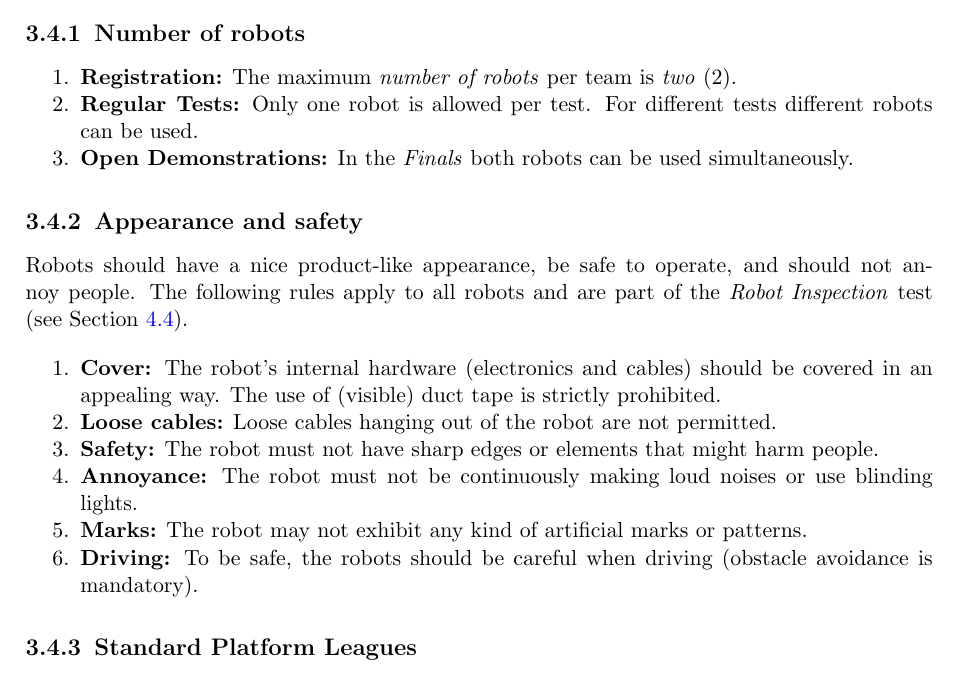
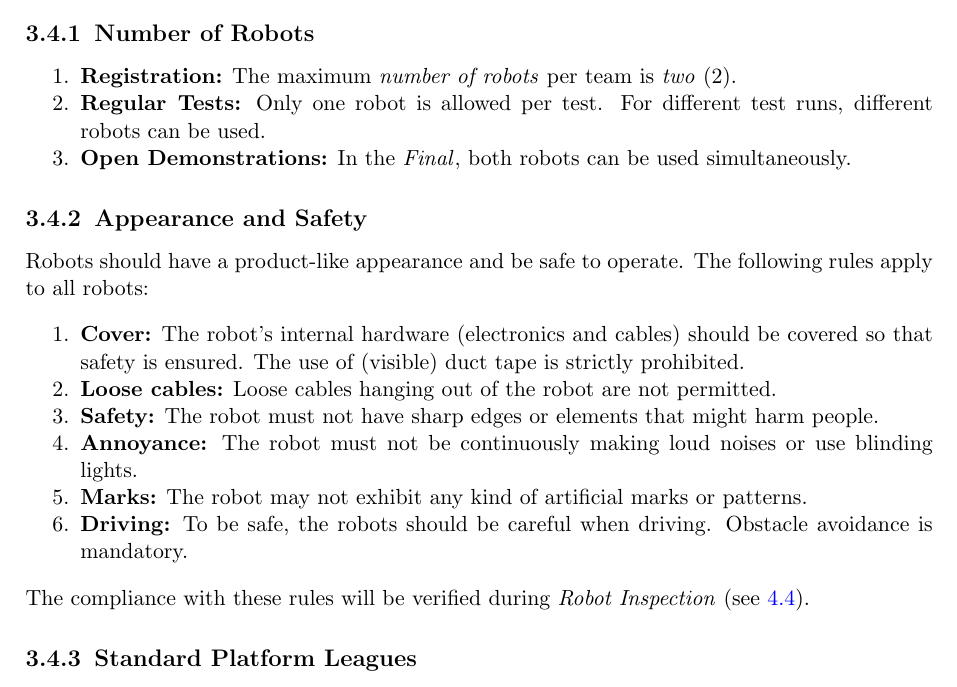
Before and after one commit to RoboCupAtHome/RuleBook, a LaTeX thesis (Rulebook.tex, which reads general_rules/Robots.tex): part of page 25 of 88, cut so that both start at the same text. Compiled offline with pdfLaTeX.

Commit message:
[general_rules/Robots] Minor clarifications

```diff
--- a/general_rules/Robots.tex
+++ b/general_rules/Robots.tex
@@ -2,27 +2,29 @@
 \section{Robots}
 \label{rule:robots}
 
-\subsection{Number of robots}
+\subsection{Number of Robots}
 \label{rule:robots_number}
 
 \begin{enumerate}
 	\item \textbf{Registration:} The maximum \term{number of robots} per team is \emph{two} (2).
-	\item \textbf{Regular Tests:} Only one robot is allowed per test. For different tests different robots can be used.
-	\item \textbf{Open Demonstrations:} In the \iterm{Finals} both robots can be used simultaneously.
+	\item \textbf{Regular Tests:} Only one robot is allowed per test. For different test runs, different robots can be used.
+	\item \textbf{Open Demonstrations:} In the \FINAL, both robots can be used simultaneously.
 \end{enumerate}
 
-\subsection{Appearance and safety}
+\subsection{Appearance and Safety}
 \label{rule:robot_appearance}
 
-Robots should have a nice product-like appearance, be safe to operate, and should not annoy people. The following rules apply to all robots and are part of the \iterm{Robot Inspection} test (see~\refsec{sec:robot_inspection}).
+Robots should have a product-like appearance and be safe to operate.
+The following rules apply to all robots:
 \begin{enumerate}
-	\item \textbf{Cover:} The robot's internal hardware (electronics and cables) should be covered in an appealing way. The use of (visible) duct tape is strictly prohibited.
+	\item \textbf{Cover:} The robot's internal hardware (electronics and cables) should be covered so that safety is ensured. The use of (visible) duct tape is strictly prohibited.
 	\item \textbf{Loose cables:} Loose cables hanging out of the robot are not permitted.
 	\item \textbf{Safety:} The robot must not have sharp edges or elements that might harm people.
 	\item \textbf{Annoyance:} The robot must not be continuously making loud noises or use blinding lights.
 	\item \textbf{Marks:} The robot may not exhibit any kind of artificial marks or patterns.
-	\item \textbf{Driving:} To be safe, the robots should be careful when driving (obstacle avoidance is mandatory).
+	\item \textbf{Driving:} To be safe, the robots should be careful when driving. Obstacle avoidance is mandatory.
 \end{enumerate}
+The compliance with these rules will be verified during \RobotInspection{} (see \ref{sec:robot_inspection}).
 
 \input{general_rules/Robots-SPL}
 
```
